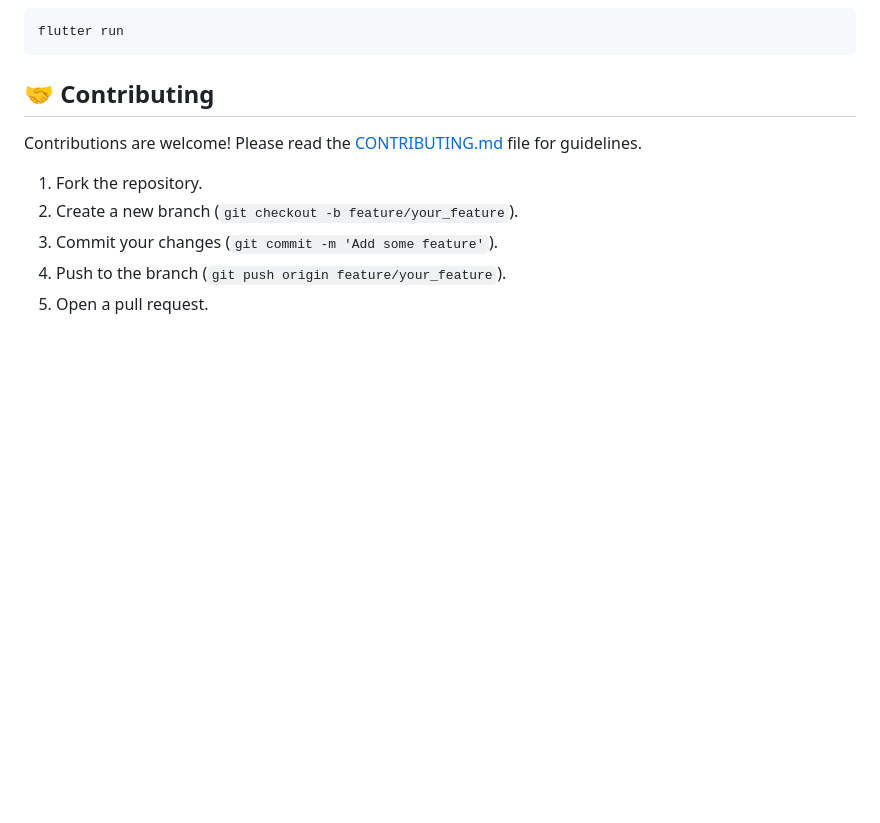
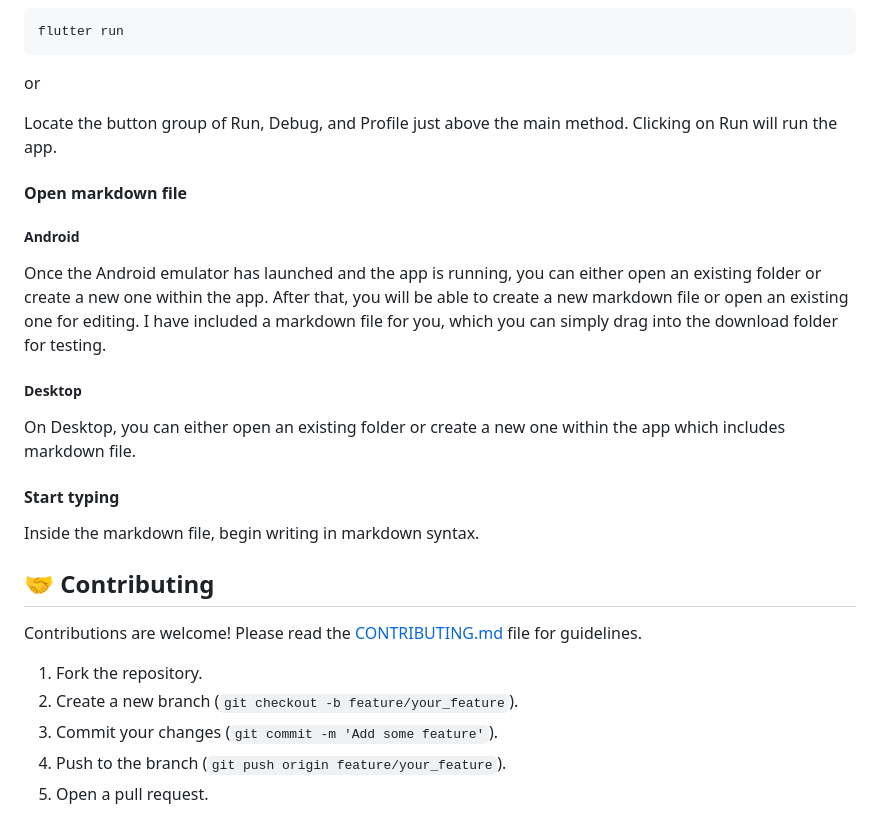
Before and after one commit to zz0-0/dial_editor, a Markdown page: .github/README.md, the part around one of its changes. Rendered like a GitHub page; blank space fills up the shorter version.

````diff
--- a/.github/README.md
+++ b/.github/README.md
@@ -118,6 +163,24 @@ Run the app:
 ```bash
 flutter run
 ```
+
+or
+
+Locate the button group of Run, Debug, and Profile just above the main method. Clicking on Run will run the app.
+
+#### Open markdown file
+
+##### Android
+
+Once the Android emulator has launched and the app is running, you can either open an existing folder or create a new one within the app. After that, you will be able to create a new markdown file or open an existing one for editing. I have included a markdown file for you, which you can simply drag into the download folder for testing.
+
+##### Desktop
+
+On Desktop, you can either open an existing folder or create a new one within the app which includes markdown file.
+
+#### Start typing
+
+Inside the markdown file, begin writing in markdown syntax.
 
 ## 🤝 Contributing
 
````
Also changed, not shown: other parts of .github/README.md (+122 -77 lines).
